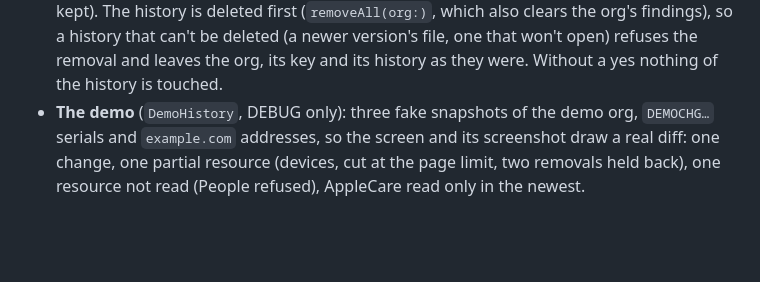
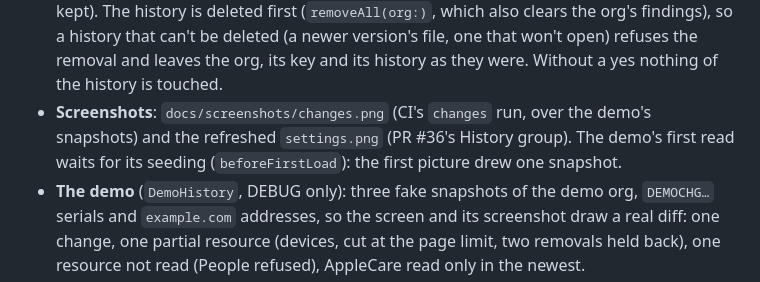
Before and after one commit to goetchstone/swiftabapit, a Markdown page: docs/domains/history.md, the part around the change. GitHub-like rendering; blank space fills up the shorter version.

```diff
--- a/docs/domains/history.md
+++ b/docs/domains/history.md
@@ -415,6 +415,8 @@ own layout; `ABAPIT_PANE=changes` opens it for the screenshot run (`scripts/scre
   snapshots stay unless deleted and that deleting them can't be undone (no copy is kept). The history is deleted first (`removeAll(org:)`,
   which also clears the org's findings), so a history that can't be deleted (a newer version's file, one that won't open) refuses the
   removal and leaves the org, its key and its history as they were. Without a yes nothing of the history is touched.
+- **Screenshots**: `docs/screenshots/changes.png` (CI's `changes` run, over the demo's snapshots) and the refreshed `settings.png`
+  (PR #36's History group). The demo's first read waits for its seeding (`beforeFirstLoad`): the first picture drew one snapshot.
 - **The demo** (`DemoHistory`, DEBUG only): three fake snapshots of the demo org, `DEMOCHG…` serials and `example.com` addresses, so the
   screen and its screenshot draw a real diff: one change, one partial resource (devices, cut at the page limit, two removals held back),
   one resource not read (People refused), AppleCare read only in the newest.
```
Also changed, not shown: README.md (+2 -0 lines), docs/screenshots/changes.png (added), docs/screenshots/settings.png.
